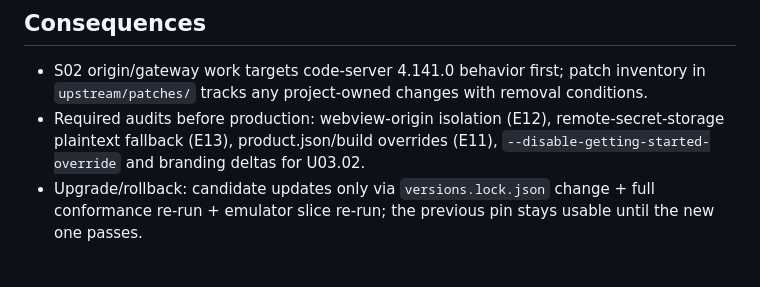
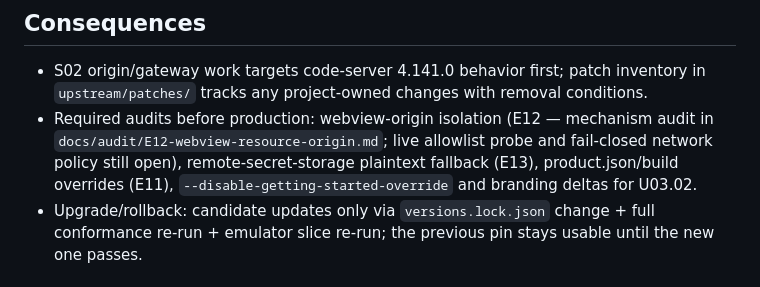
Before and after one commit to BaiTian6641/CloudyCode, a Markdown page: docs/decisions/ADR-0004-backend-selection.md, the part around the change. GitHub-like rendering.

```diff
--- a/docs/decisions/ADR-0004-backend-selection.md
+++ b/docs/decisions/ADR-0004-backend-selection.md
@@ -57,7 +57,7 @@ The provisional choice stands: current upstream, active maintenance, verified di
 ## Consequences
 
 - S02 origin/gateway work targets code-server 4.141.0 behavior first; patch inventory in `upstream/patches/` tracks any project-owned changes with removal conditions.
-- Required audits before production: webview-origin isolation (E12), remote-secret-storage plaintext fallback (E13), product.json/build overrides (E11), `--disable-getting-started-override` and branding deltas for U03.02.
+- Required audits before production: webview-origin isolation (E12 — mechanism audit in `docs/audit/E12-webview-resource-origin.md`; live allowlist probe and fail-closed network policy still open), remote-secret-storage plaintext fallback (E13), product.json/build overrides (E11), `--disable-getting-started-override` and branding deltas for U03.02.
 - Upgrade/rollback: candidate updates only via `versions.lock.json` change + full conformance re-run + emulator slice re-run; the previous pin stays usable until the new one passes.
 
 ## Reopen triggers
```
Also changed, not shown: docs/audit/E12-webview-resource-origin.md (added, +39 -0 lines), docs/plan/S02-connection-and-trust.md (+2 -0 lines).
